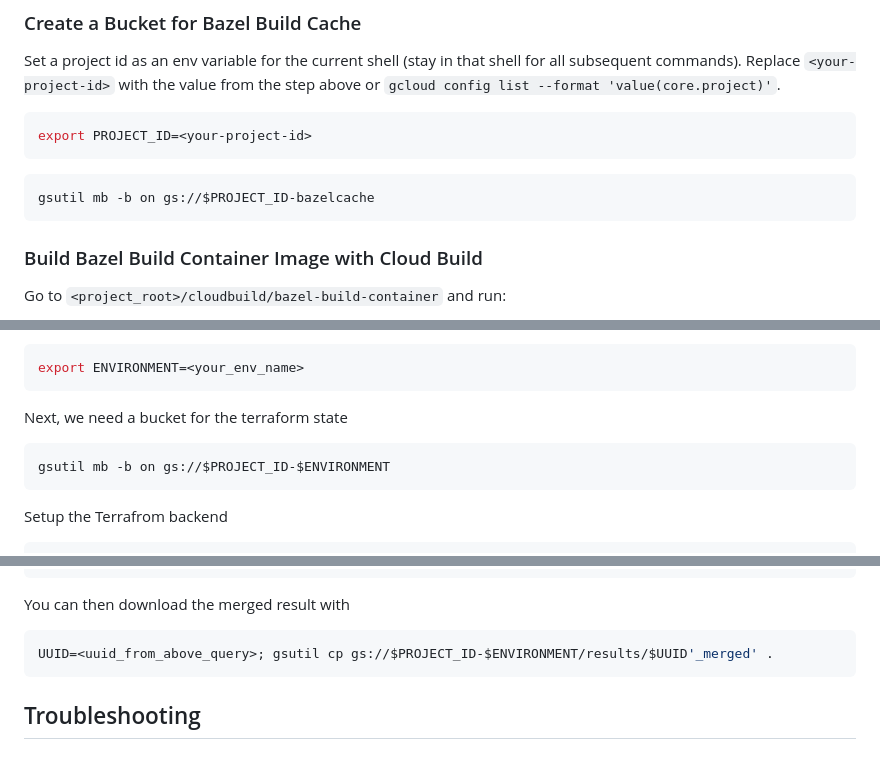
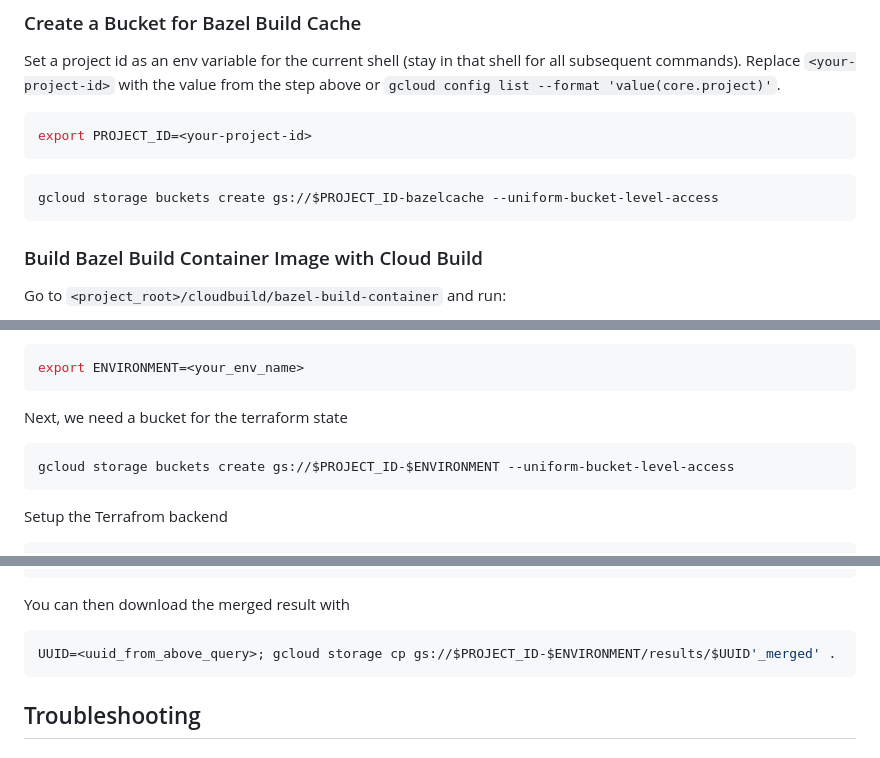
Before and after one commit to google/privacy-sandbox-aggregation-service, a Markdown page: terraform/README.md, 3 parts joined by grey strips. Drawn GitHub-style.

Commit message:
chore: Migrate gsutil usage to gcloud storage

````diff
--- a/terraform/README.md
+++ b/terraform/README.md
@@ -71,7 +71,7 @@ export PROJECT_ID=<your-project-id>
 ```
 
 ```bash
-gsutil mb -b on gs://$PROJECT_ID-bazelcache
+gcloud storage buckets create gs://$PROJECT_ID-bazelcache --uniform-bucket-level-access
 ```
 
 ### Build Bazel Build Container Image with Cloud Build
@@ -123,7 +123,7 @@ export ENVIRONMENT=<your_env_name>
 Next, we need a bucket for the terraform state
 
 ```bash
-gsutil mb -b on gs://$PROJECT_ID-$ENVIRONMENT
+gcloud storage buckets create gs://$PROJECT_ID-$ENVIRONMENT --uniform-bucket-level-access
 ```
 
 Setup the Terrafrom backend
@@ -267,7 +267,7 @@ UUID=<uuid_from_above_query>; GODEBUG=netdns=go bazel run -c opt tools:dpf_merge
 You can then download the merged result with
 
 ```bash
-UUID=<uuid_from_above_query>; gsutil cp gs://$PROJECT_ID-$ENVIRONMENT/results/$UUID'_merged' .
+UUID=<uuid_from_above_query>; gcloud storage cp gs://$PROJECT_ID-$ENVIRONMENT/results/$UUID'_merged' .
 ```
 
 ## Troubleshooting
````
